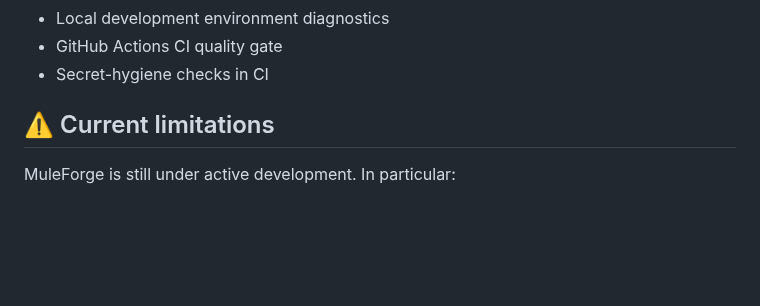
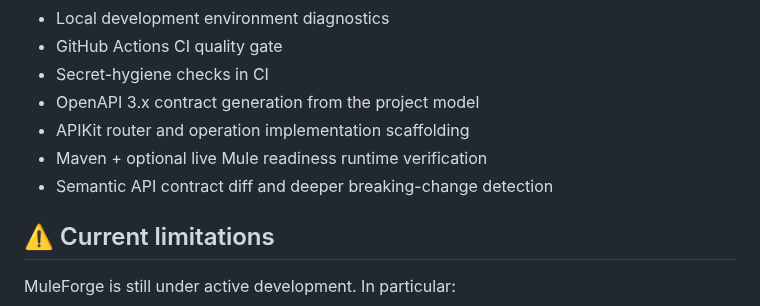
Before and after one commit to Narsing-s/muleforge, a Markdown page: README.md, the part around the change. GitHub-like rendering; blank space fills up the shorter version.

Commit message:
docs: list newly implemented capabilities

```diff
--- a/README.md
+++ b/README.md
@@ -259,6 +259,10 @@ The generated `docs/` folder describes the specific application. The MuleForge r
 - Local development environment diagnostics
 - GitHub Actions CI quality gate
 - Secret-hygiene checks in CI
+- OpenAPI 3.x contract generation from the project model
+- APIKit router and operation implementation scaffolding
+- Maven + optional live Mule readiness runtime verification
+- Semantic API contract diff and deeper breaking-change detection
 
 ## ⚠️ Current limitations
 
```
